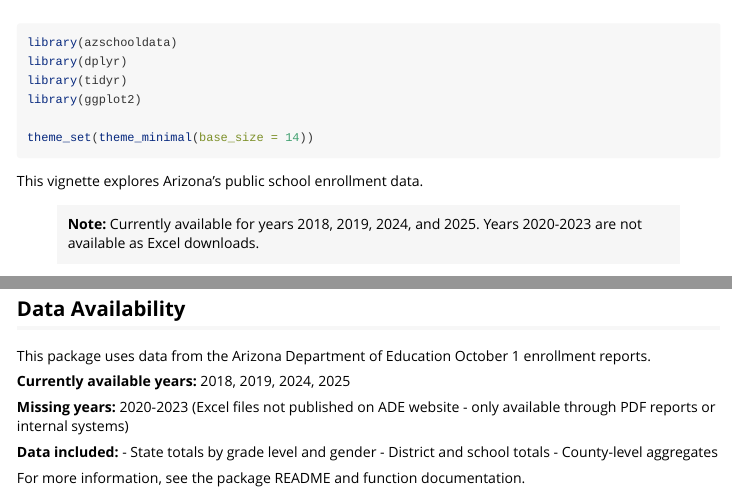
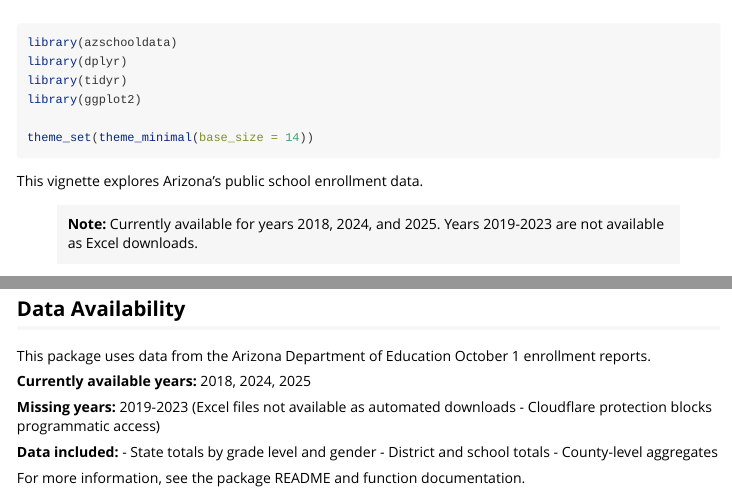
Before and after one commit to almartin82/azschooldata, an R Markdown document (vignettes/enrollment_simple.Rmd): the page in a window 1100 px wide, from its top, and a second part further down, joined at a grey line. Rendered offline with R 4.5, knitr and Pandoc, with nearby package versions; some code elsewhere in the file could not run offline.

Commit message:
Fix CI failures: add Author/Maintainer fields, update vignette to use bundled years

```diff
--- a/vignettes/enrollment_simple.Rmd
+++ b/vignettes/enrollment_simple.Rmd
@@ -30,7 +30,7 @@ theme_set(theme_minimal(base_size = 14))
 
 This vignette explores Arizona's public school enrollment data.
 
-> **Note:** Currently available for years 2018, 2019, 2024, and 2025. Years 2020-2023 are not available as Excel downloads.
+> **Note:** Currently available for years 2018, 2024, and 2025. Years 2019-2023 are not available as Excel downloads.
 
 ---
 
@@ -95,9 +95,9 @@ enr |>
 
 This package uses data from the Arizona Department of Education October 1 enrollment reports.
 
-**Currently available years:** 2018, 2019, 2024, 2025
+**Currently available years:** 2018, 2024, 2025
 
-**Missing years:** 2020-2023 (Excel files not published on ADE website - only available through PDF reports or internal systems)
+**Missing years:** 2019-2023 (Excel files not available as automated downloads - Cloudflare protection blocks programmatic access)
 
 **Data included:**
 - State totals by grade level and gender
```
Also changed, not shown: vignettes/enrollment_simple.Rmd (2 more changed lines), 2 other files.
